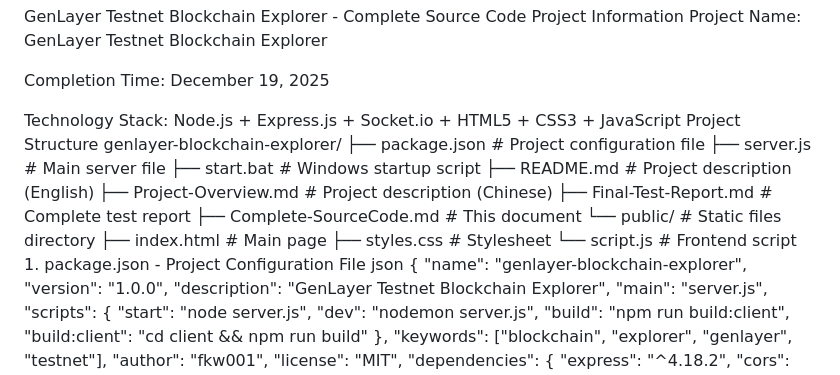
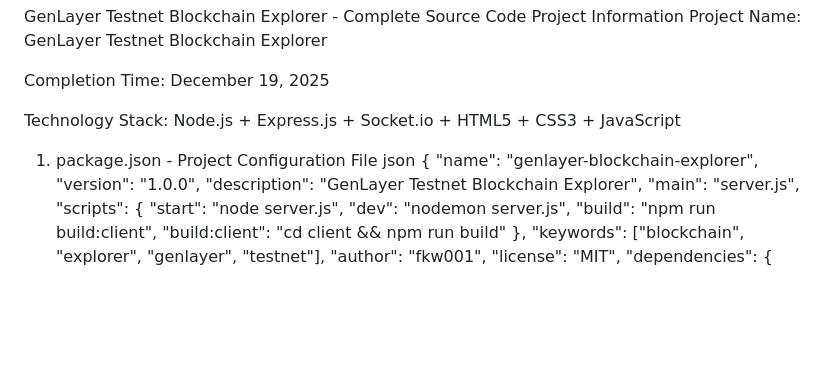
Before and after one commit to fkw001/GenLayer-Testnet-Blockchain-Explorer, a Markdown page: Complete-SourceCode.md, the part around the change. GitHub-like rendering; blank space fills up the shorter version.

```diff
--- a/Complete-SourceCode.md
+++ b/Complete-SourceCode.md
@@ -5,20 +5,7 @@ Project Name: GenLayer Testnet Blockchain Explorer
 Completion Time: December 19, 2025
 
 Technology Stack: Node.js + Express.js + Socket.io + HTML5 + CSS3 + JavaScript
-Project Structure
-genlayer-blockchain-explorer/
-├── package.json              # Project configuration file
-├── server.js                 # Main server file
-├── start.bat                 # Windows startup script
-├── README.md                 # Project description (English)
-├── Project-Overview.md               # Project description (Chinese)
-├── Final-Test-Report.md               # Complete test report
-├── Complete-SourceCode.md             # This document
-└── public/                   # Static files directory
-    ├── index.html            # Main page
-    ├── styles.css            # Stylesheet
-    └── script.js             # Frontend script
-    1. package.json - Project Configuration File
+1. package.json - Project Configuration File
 json
 {
   "name": "genlayer-blockchain-explorer",
```
